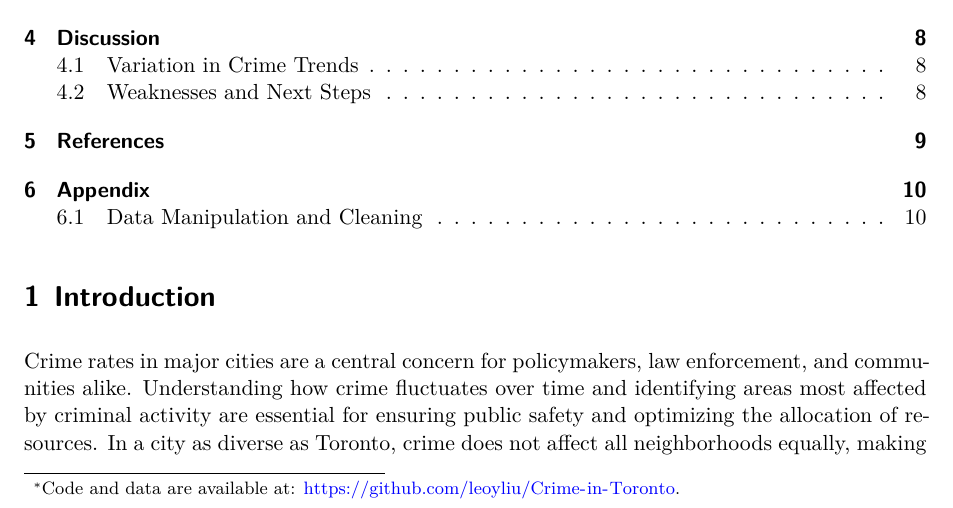
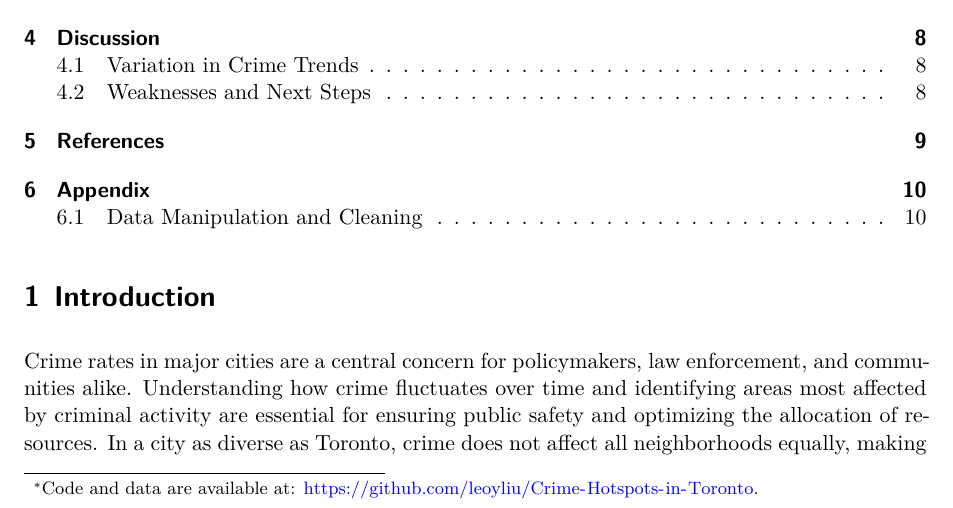
Before and after one commit to leoyliu/Crime-Hotspots-in-Toronto, a Quarto document (paper/paper.qmd): part of page 1 of 10, cut so that both start at the same text. Rendered offline with R 4.5, knitr and Pandoc in place of Quarto, then LaTeX, with nearby package versions.

Commit message:
update link

```diff
--- a/paper/paper.qmd
+++ b/paper/paper.qmd
@@ -3,7 +3,7 @@ title: "Crime Hotspots in Toronto"
 subtitle: "Exploring the Patterns of Violent and Non-Violent Crimes in Local Communities"
 author:
   - Yuanyi (Leo) Liu
-thanks: "Code and data are available at: https://github.com/leoyliu/Crime-in-Toronto."
+thanks: "Code and data are available at: https://github.com/leoyliu/Crime-Hotspots-in-Toronto."
 date: today
 date-format: long
 abstract: "In this paper, we analyzed crime trends in Toronto from 2014 to 2023, focusing on selected neighborhoods with the highest recorded crime rates. By transforming and visualizing crime data over the years, we identified clear patterns of increasing or decreasing crime across various neighborhoods. The findings highlight specific areas, like Moss Park and Yonge-Bay Corridor, where crime rates have significantly fluctuated, providing critical insights for community safety and resource allocation. Understanding these trends is essential for developing targeted interventions and improving public safety in Toronto’s most affected areas."
```
